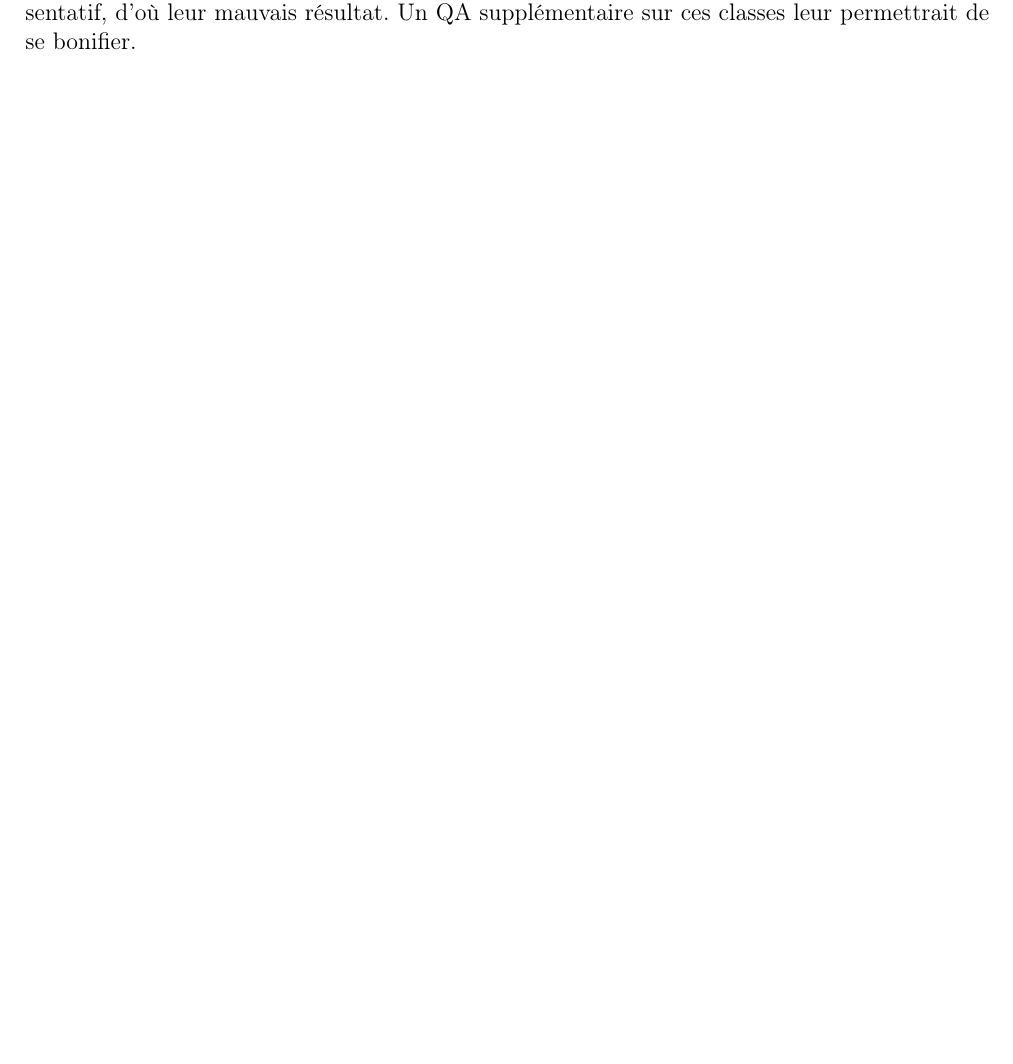
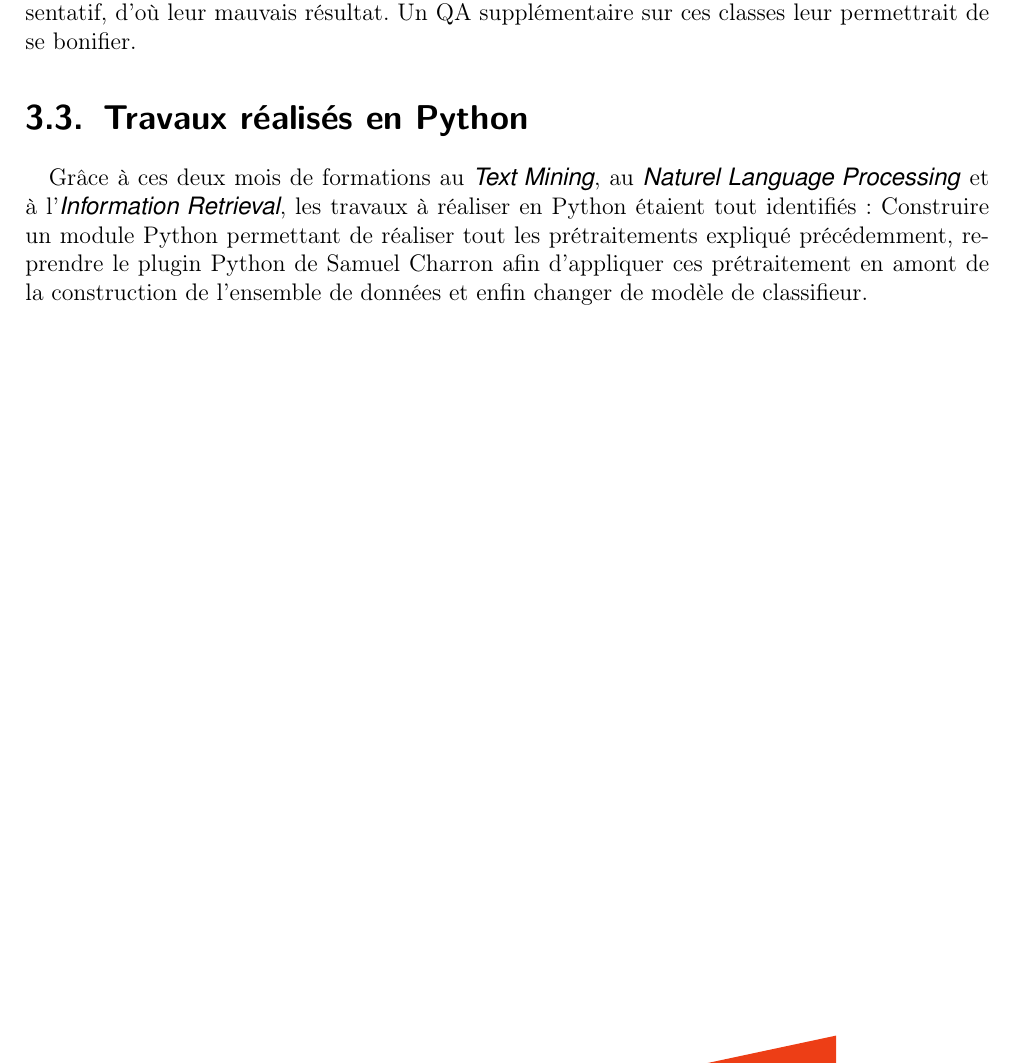
Before and after one commit to bojeanson/rapport_stage_spe, a LaTeX document (rapport.tex, which reads parties/03-TravailEffectue.tex): part of page 28 of 34, cut so that both start at the same text, the shorter picture padded with empty space. The pictures show the PDF file rapport.pdf that the author committed with the source.

Commit message:
Pursuit of the report.

```diff
--- a/parties/03-TravailEffectue.tex
+++ b/parties/03-TravailEffectue.tex
@@ -460,3 +460,6 @@ K$[\ 1,\ 0,\ 0,\ 1,\ 0,\ 0,\ 0,\ 0,\ 1,\ 1,\ 2,\ 1,\ 1,\ 1,\ 1,\ 1,\ 1\ ]$W
                     \end{table}
 
                 Malgré tout, grâce à tout ces prétraitements, mon classifieur a obtenu de meilleures performances, jugées suffisantes par mon maître de stage Samuel Charron pour que je puisse passer à l'implémentation en Python. Les classes \textit{PRODUCT} et \textit{MONEY} manque d'exemple représentatif, d'où leur mauvais résultat. Un QA supplémentaire sur ces classes leur permettrait de se bonifier.
+
+\section{Travaux réalisés en Python}
+    Grâce à ces deux mois de formations au \textit{Text Mining}, au \textit{Naturel Language Processing} et à l'\textit{Information Retrieval}, les travaux à réaliser en Python étaient tout identifiés : Construire un module Python permettant de réaliser tout les prétraitements expliqué précédemment, reprendre le plugin Python de Samuel Charron afin d'appliquer ces prétraitement en amont de la construction de l'ensemble de données et enfin changer de modèle de classifieur.
```
Also changed, not shown: rapport.pdf.
